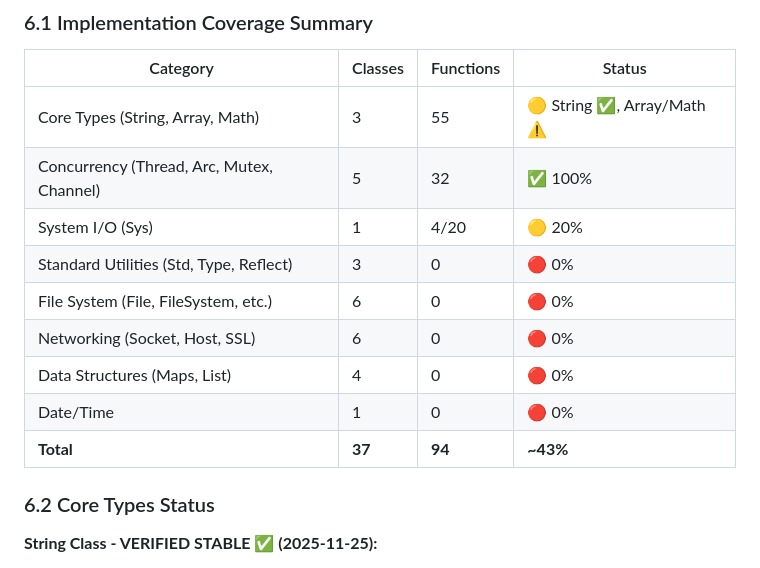
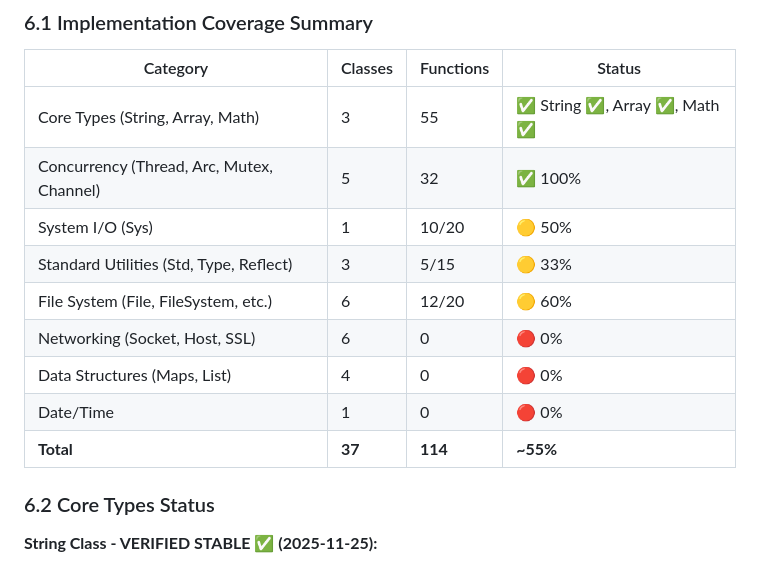
Before and after one commit to darmie/rayzor, a Markdown page: BACKLOG.md, the part around one of its changes. Drawn GitHub-style.

```diff
--- a/BACKLOG.md
+++ b/BACKLOG.md
@@ -663,15 +663,15 @@ map.set(new Key(1, "foo"), "value");
 
 | Category | Classes | Functions | Status |
 |----------|---------|-----------|--------|
-| Core Types (String, Array, Math) | 3 | 55 | 🟡 String ✅, Array/Math ⚠️ |
+| Core Types (String, Array, Math) | 3 | 55 | ✅ String ✅, Array ✅, Math ✅ |
 | Concurrency (Thread, Arc, Mutex, Channel) | 5 | 32 | ✅ 100% |
-| System I/O (Sys) | 1 | 4/20 | 🟡 20% |
-| Standard Utilities (Std, Type, Reflect) | 3 | 0 | 🔴 0% |
-| File System (File, FileSystem, etc.) | 6 | 0 | 🔴 0% |
+| System I/O (Sys) | 1 | 10/20 | 🟡 50% |
+| Standard Utilities (Std, Type, Reflect) | 3 | 5/15 | 🟡 33% |
+| File System (File, FileSystem, etc.) | 6 | 12/20 | 🟡 60% |
 | Networking (Socket, Host, SSL) | 6 | 0 | 🔴 0% |
 | Data Structures (Maps, List) | 4 | 0 | 🔴 0% |
 | Date/Time | 1 | 0 | 🔴 0% |
-| **Total** | **37** | **94** | **~43%** |
+| **Total** | **37** | **114** | **~55%** |
 
 ### 6.2 Core Types Status
 
```
Also changed, not shown: other parts of BACKLOG.md (+91 -42 lines).
